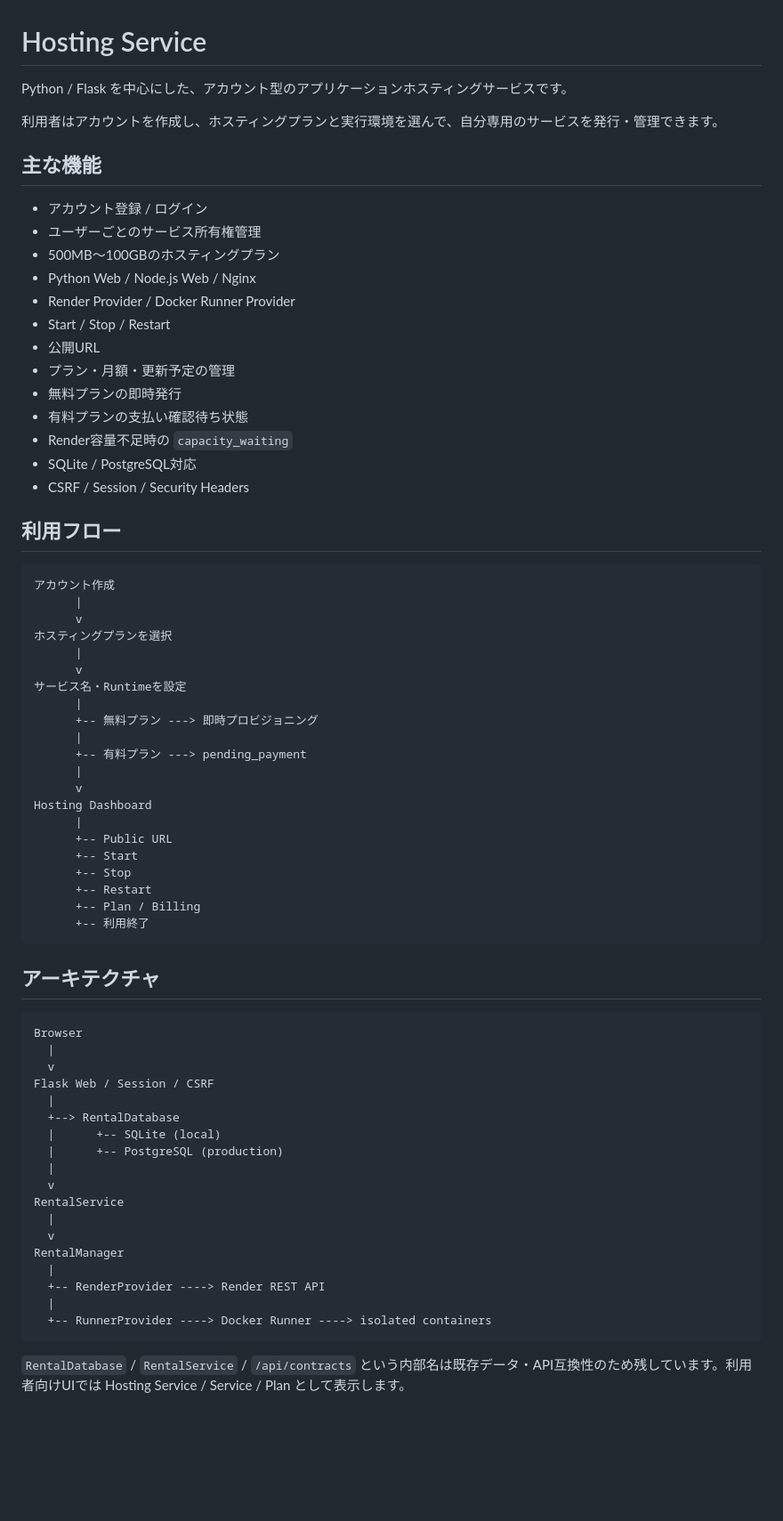
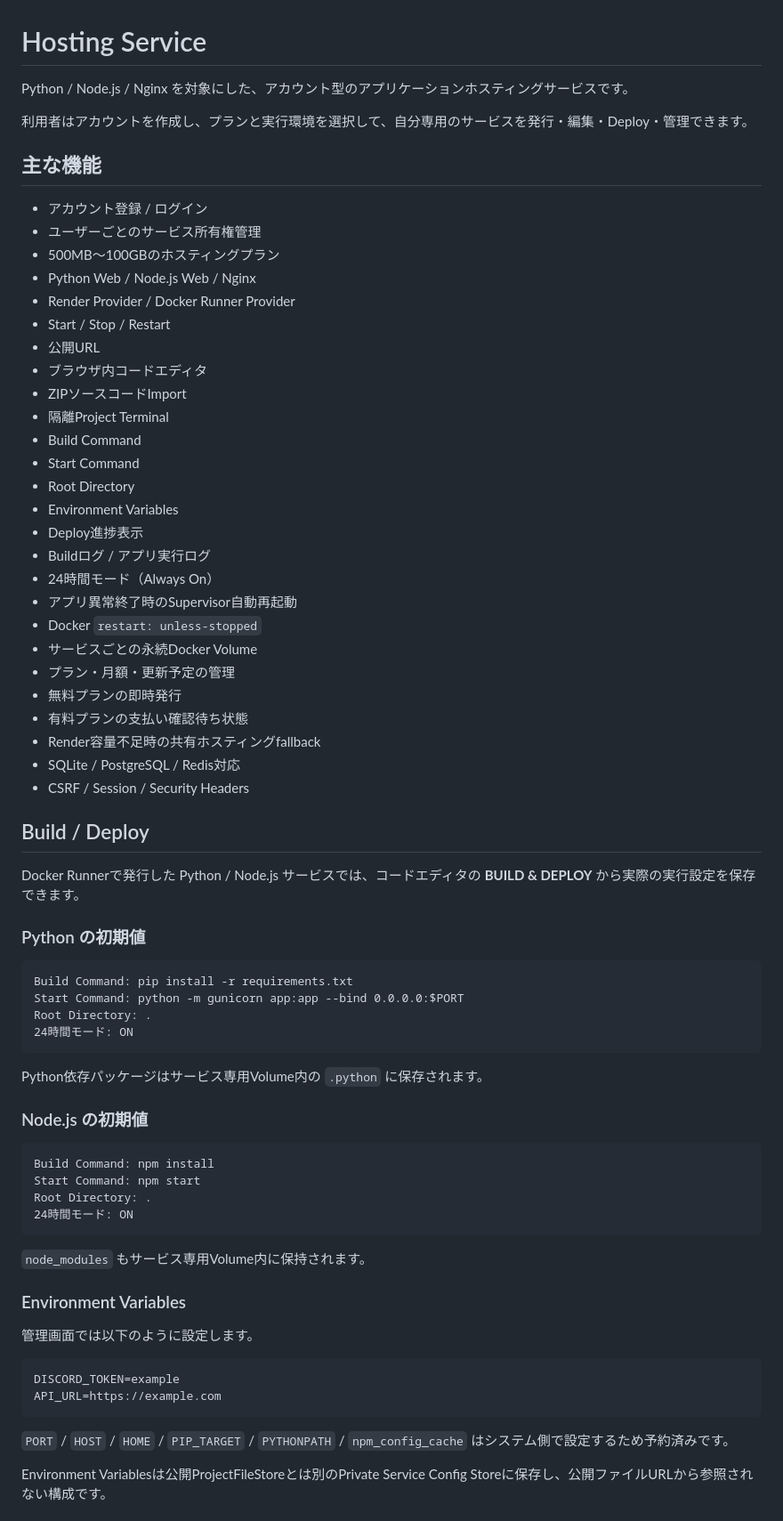
Before and after one commit to ritsu1000000-maker/sandbox, a Markdown page: rental-server/README.md, the part around one of its changes. Shown at 89% size. Rendered like a GitHub page; blank space fills up the shorter version.

Commit message:
Document full build deploy and always-on hosting features

````diff
--- a/rental-server/README.md
+++ b/rental-server/README.md
@@ -1,8 +1,8 @@
 # Hosting Service
 
-Python / Flask を中心にした、アカウント型のアプリケーションホスティングサービスです。
+Python / Node.js / Nginx を対象にした、アカウント型のアプリケーションホスティングサービスです。
 
-利用者はアカウントを作成し、ホスティングプランと実行環境を選んで、自分専用のサービスを発行・管理できます。
+利用者はアカウントを作成し、プランと実行環境を選択して、自分専用のサービスを発行・編集・Deploy・管理できます。
 
 ## 主な機能
 
@@ -13,60 +13,62 @@ Python / Flask を中心にした、アカウント型のアプリケーショ
 - Render Provider / Docker Runner Provider
 - Start / Stop / Restart
 - 公開URL
+- ブラウザ内コードエディタ
+- ZIPソースコードImport
+- 隔離Project Terminal
+- Build Command
+- Start Command
+- Root Directory
+- Environment Variables
+- Deploy進捗表示
+- Buildログ / アプリ実行ログ
+- 24時間モード（Always On）
+- アプリ異常終了時のSupervisor自動再起動
+- Docker `restart: unless-stopped`
+- サービスごとの永続Docker Volume
 - プラン・月額・更新予定の管理
 - 無料プランの即時発行
 - 有料プランの支払い確認待ち状態
-- Render容量不足時の `capacity_waiting`
-- SQLite / PostgreSQL対応
+- Render容量不足時の共有ホスティングfallback
+- SQLite / PostgreSQL / Redis対応
 - CSRF / Session / Security Headers
 
-## 利用フロー
+## Build / Deploy
+
+Docker Runnerで発行した Python / Node.js サービスでは、コードエディタの **BUILD & DEPLOY** から実際の実行設定を保存できます。
+
+### Python の初期値
 
 ```text
-アカウント作成
-      |
-      v
-ホスティングプランを選択
-      |
-      v
-サービス名・Runtimeを設定
-      |
-      +-- 無料プラン ---> 即時プロビジョニング
-      |
-      +-- 有料プラン ---> pending_payment
-      |
-      v
-Hosting Dashboard
-      |
-      +-- Public URL
-      +-- Start
-      +-- Stop
-      +-- Restart
-      +-- Plan / Billing
-      +-- 利用終了
+Build Command: pip install -r requirements.txt
+Start Command: python -m gunicorn app:app --bind 0.0.0.0:$PORT
+Root Directory: .
+24時間モード: ON
 ```
 
-## アーキテクチャ
+Python依存パッケージはサービス専用Volume内の `.python` に保存されます。
+
+### Node.js の初期値
 
 ```text
-Browser
-  |
-  v
-Flask Web / Session / CSRF
-  |
-  +--> RentalDatabase
-  |      +-- SQLite (local)
-  |      +-- PostgreSQL (production)
-  |
-  v
-RentalService
-  |
-  v
-RentalManager
-  |
-  +-- RenderProvider ----> Render REST API
-  |
-  +-- RunnerProvider ----> Docker Runner ----> isolated containers
+Build Command: npm install
+Start Command: npm start
+Root Directory: .
+24時間モード: ON
 ```
 
-`RentalDatabase` / `RentalService` / `/api/contracts` という内部名は既存データ・API互換性のため残しています。利用者向けUIでは Hosting Service / Service / Plan として表示します。
+`node_modules` もサービス専用Volume内に保持されます。
+
+### Environment Variables
+
+管理画面では以下のように設定します。
+
+```text
+DISCORD_TOKEN=example
+API_URL=https://example.com
+```
+
+`PORT` / `HOST` / `HOME` / `PIP_TARGET` / `PYTHONPATH` / `npm_config_cache` はシステム側で設定するため予約済みです。
+
+Environment Variablesは公開ProjectFileStoreとは別のPrivate Service Config Storeに保存し、公開ファイルURLから参照されない構成です。
+
````
Also changed, not shown: other parts of rental-server/README.md (+51 -40 lines).
